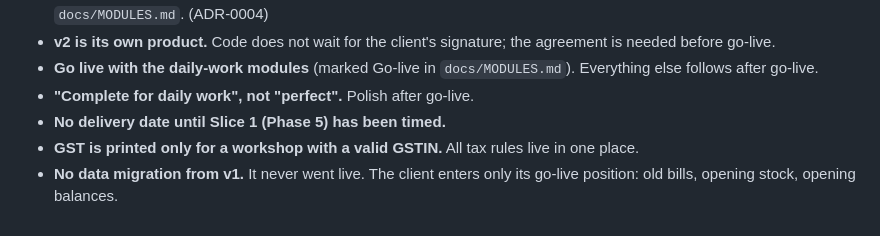
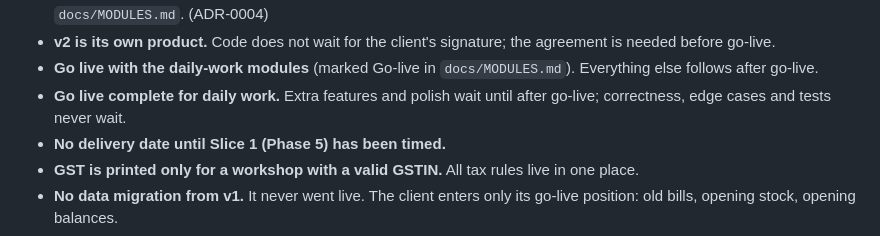
Before and after one commit to Irshaduu/workshopos, a Markdown page: docs/PLAN.md, the part around the change. Rendered like a GitHub page.

```diff
--- a/docs/PLAN.md
+++ b/docs/PLAN.md
@@ -35,7 +35,8 @@ Marks: `[x]` done, `[~]` in progress, `[ ]` to do
   the agreement is needed before go-live.
 - **Go live with the daily-work modules** (marked Go-live in
   `docs/MODULES.md`). Everything else follows after go-live.
-- **"Complete for daily work", not "perfect".** Polish after go-live.
+- **Go live complete for daily work.** Extra features and polish wait
+  until after go-live; correctness, edge cases and tests never wait.
 - **No delivery date until Slice 1 (Phase 5) has been timed.**
 - **GST is printed only for a workshop with a valid GSTIN.** All tax rules
   live in one place.
```
Also changed, not shown: CONTRIBUTING.md (+3 -1 lines).
